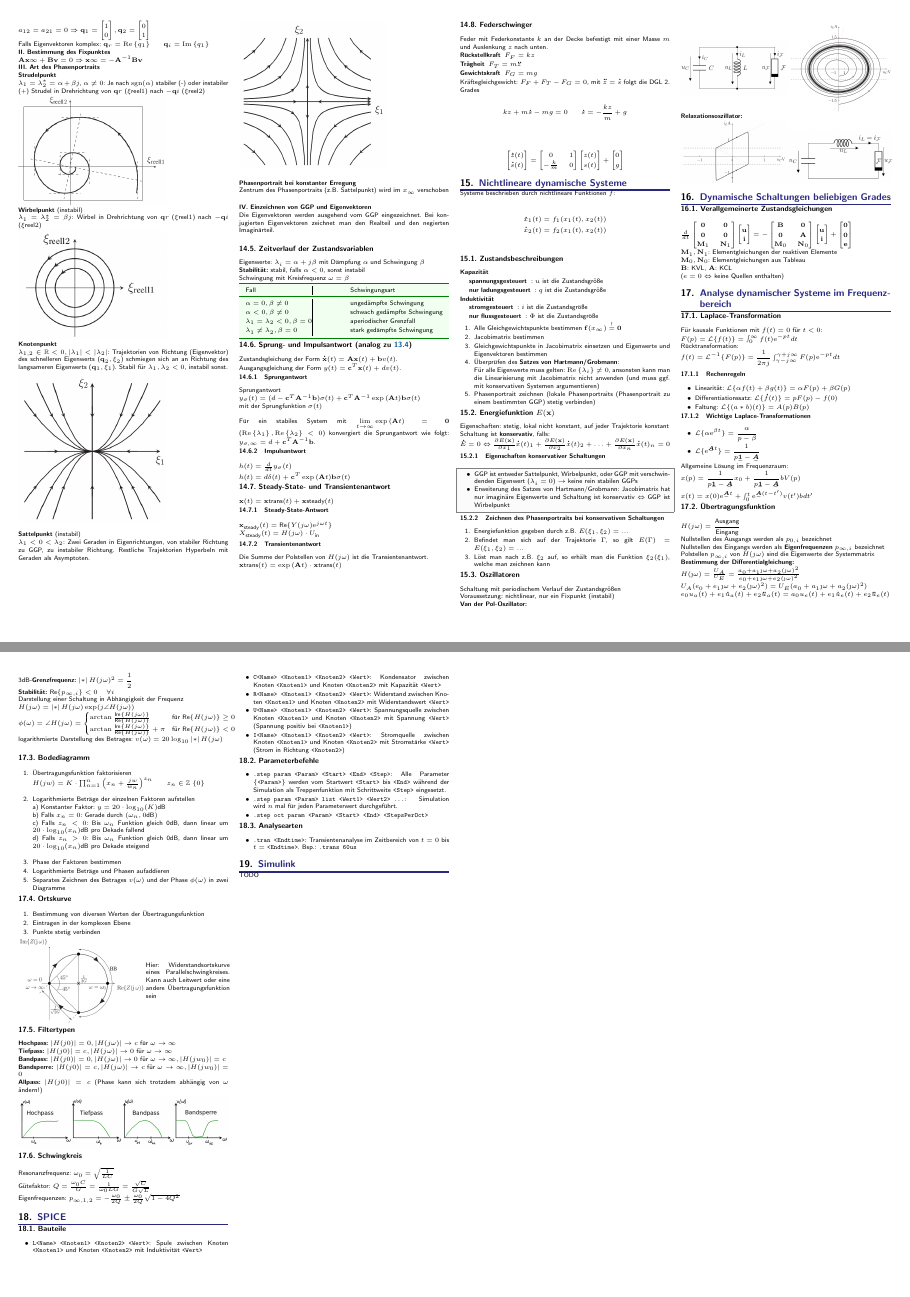
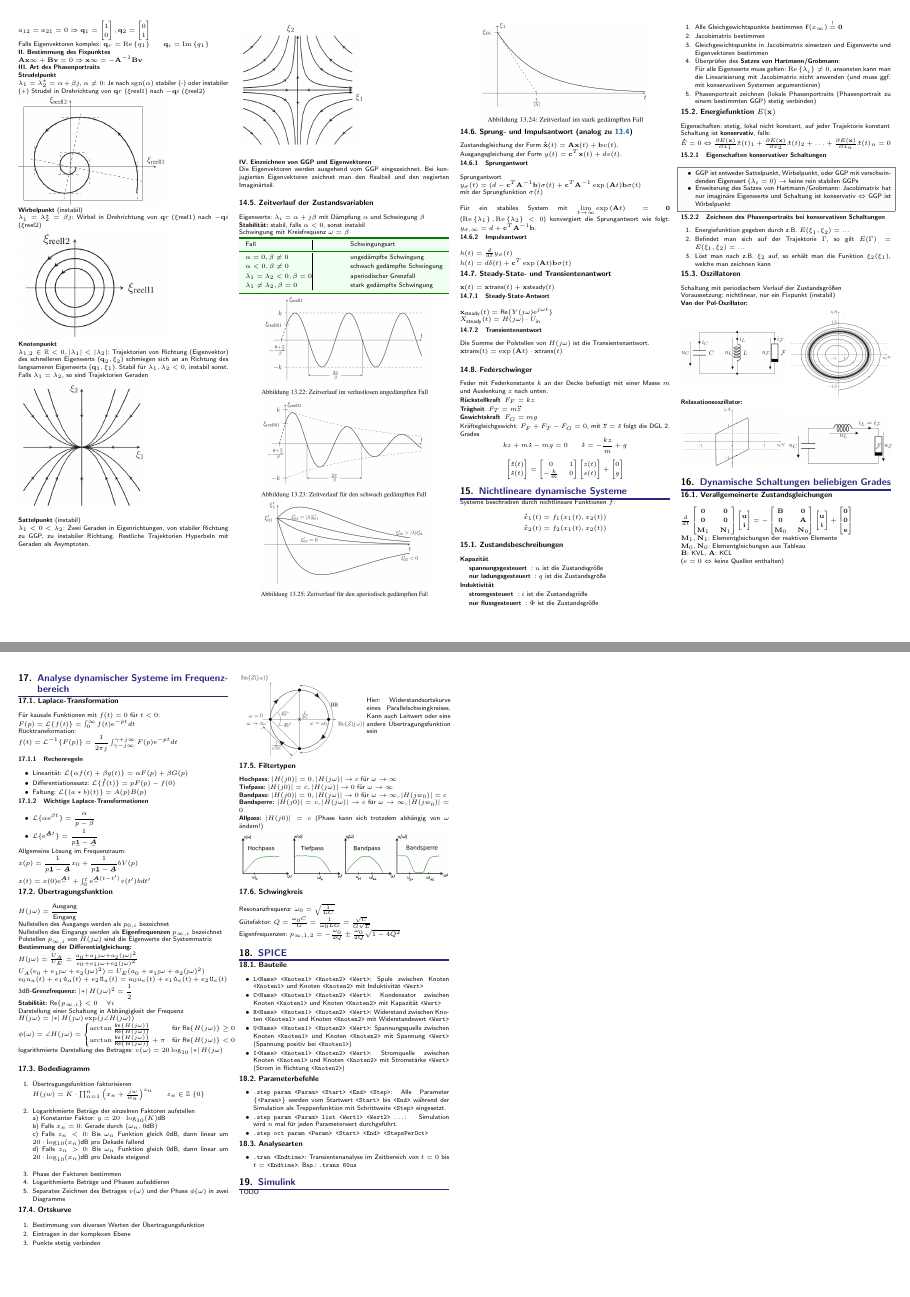
Before and after one commit to CAt0mIcS/Systemtheorie-Cheat-Sheet, a LaTeX document (Systemtheorie.tex): pages 7 and 8 of 8, joined at a grey line. Compiled offline with pdfLaTeX; a LaTeX package or settings file that is missing is left out.

Commit message:
Zeitverläufe

```diff
--- a/Systemtheorie.tex
+++ b/Systemtheorie.tex
@@ -1400,14 +1400,11 @@
     $\lambda_{1} = \lambda_2^* = \beta j$: Wirbel in Drehrichtung von $\mathbf{q}r$ ($\xi{\text{reel}1}$) nach $-\mathbf{q}i$ ($\xi{\text{reel}2}$)\\
     \includegraphics[width=.7\linewidth]{phase-wirbel}\\
     \textbf{Knotenpunkt}\\
-    $\lambda_{1,2} \in \mathbb R < 0, |\lambda_1| < |\lambda_2|$: Trajektorien von Richtung (Eigenvektor) des schnelleren Eigenwerts ($\mathbf{q}_2, \xi_2$) schmiegen sich an an Richtung des langsameren Eigenwerts ($\mathbf{q}_1, \xi_1$). Stabil für $\lambda_1,\lambda_2 < 0$, instabil sonst.\\
-    \includegraphics[width=.7\linewidth]{phase-knoten}\\ \\
+    $\lambda_{1,2} \in \mathbb R < 0, |\lambda_1| < |\lambda_2|$: Trajektorien von Richtung (Eigenvektor) des schnelleren Eigenwerts ($\mathbf{q}_2, \xi_2$) schmiegen sich an an Richtung des langsameren Eigenwerts ($\mathbf{q}_1, \xi_1$). Stabil für $\lambda_1,\lambda_2 < 0$, instabil sonst. Falls $\lambda_1=\lambda_2$, so sind Trajektorien Geraden \\
+    \includegraphics[width=.6\linewidth]{phase-knoten}\\ \\
     \textbf{Sattelpunkt} (instabil)\\
     $\lambda_1 < 0 < \lambda_2 $: Zwei Geraden in Eigenrichtungen, von stabiler Richtung zu GGP, zu instabiler Richtung. Restliche Trajektorien Hyperbeln mit Geraden als Asymptoten.\\
-    \includegraphics[width=.7\linewidth]{phase-sattel}\\
-
-    \textbf{Phasenportrait bei konstanter Erregung}\\
-    Zentrum des Phasenportraits (z.B. Sattelpunkt) wird im $x_\infty$ verschoben \\
+    \includegraphics[width=.6\linewidth]{phase-sattel}\\
 
     \textbf{IV. Einzeichnen von GGP und Eigenvektoren}\\
     Die Eigenvektoren werden ausgehend vom GGP eingezeichnet. Bei konjugierten Eigenvektoren zeichnet man den Realteil und den negierten Imaginärteil.\\
```
Also changed, not shown: Systemtheorie.pdf, img/aperiodic-dampened.png (added), img/no-dampened.png (added), img/strong-dampened.png (added), img/weak-dampened.png (added), Systemtheorie.tex (7 more changed lines).
